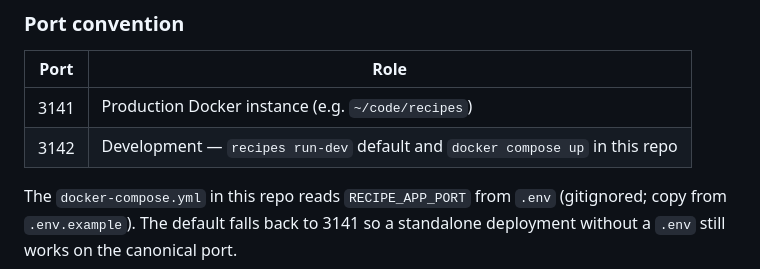
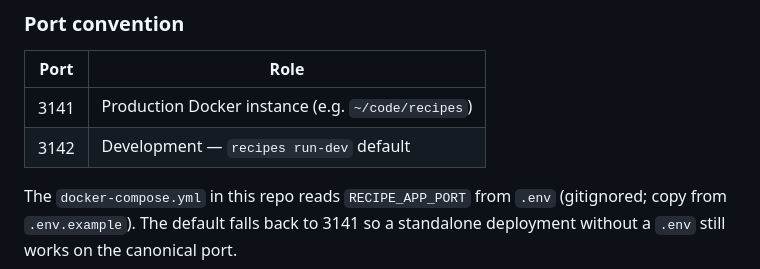
Before and after one commit to chriskasza/recipe-app, a Markdown page: CONTRIBUTING.md, the part around the change. GitHub-like rendering.

Commit message:
Tidy up port default wording

```diff
--- a/CONTRIBUTING.md
+++ b/CONTRIBUTING.md
@@ -51,7 +51,7 @@ curl http://localhost:3142/healthz
 | Port | Role |
 |------|------|
 | 3141 | Production Docker instance (e.g. `~/code/recipes`) |
-| 3142 | Development — `recipes run-dev` default and `docker compose up` in this repo |
+| 3142 | Development — `recipes run-dev` default |
 
 The `docker-compose.yml` in this repo reads `RECIPE_APP_PORT` from `.env` (gitignored; copy from
 `.env.example`). The default falls back to 3141 so a standalone deployment without a `.env` still
```
Also changed, not shown: docs/running.md (+3 -3 lines).
